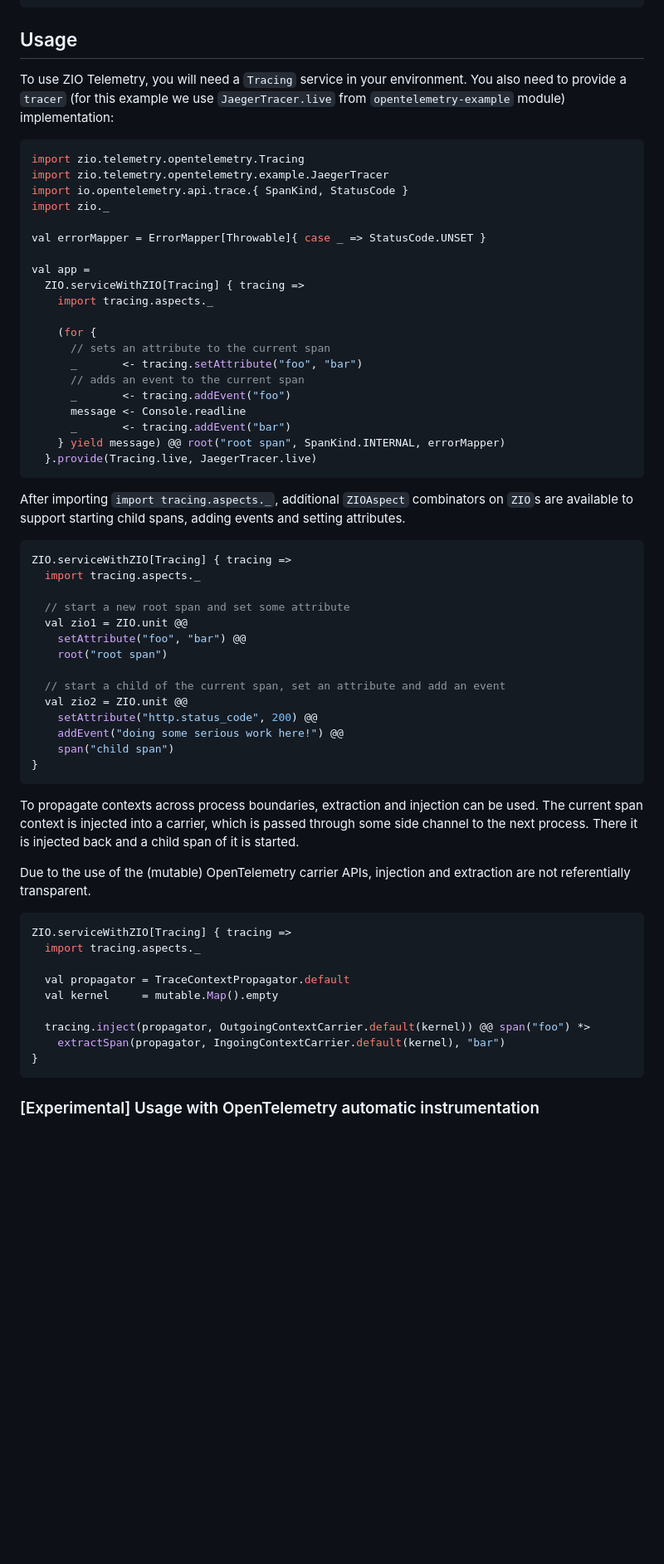
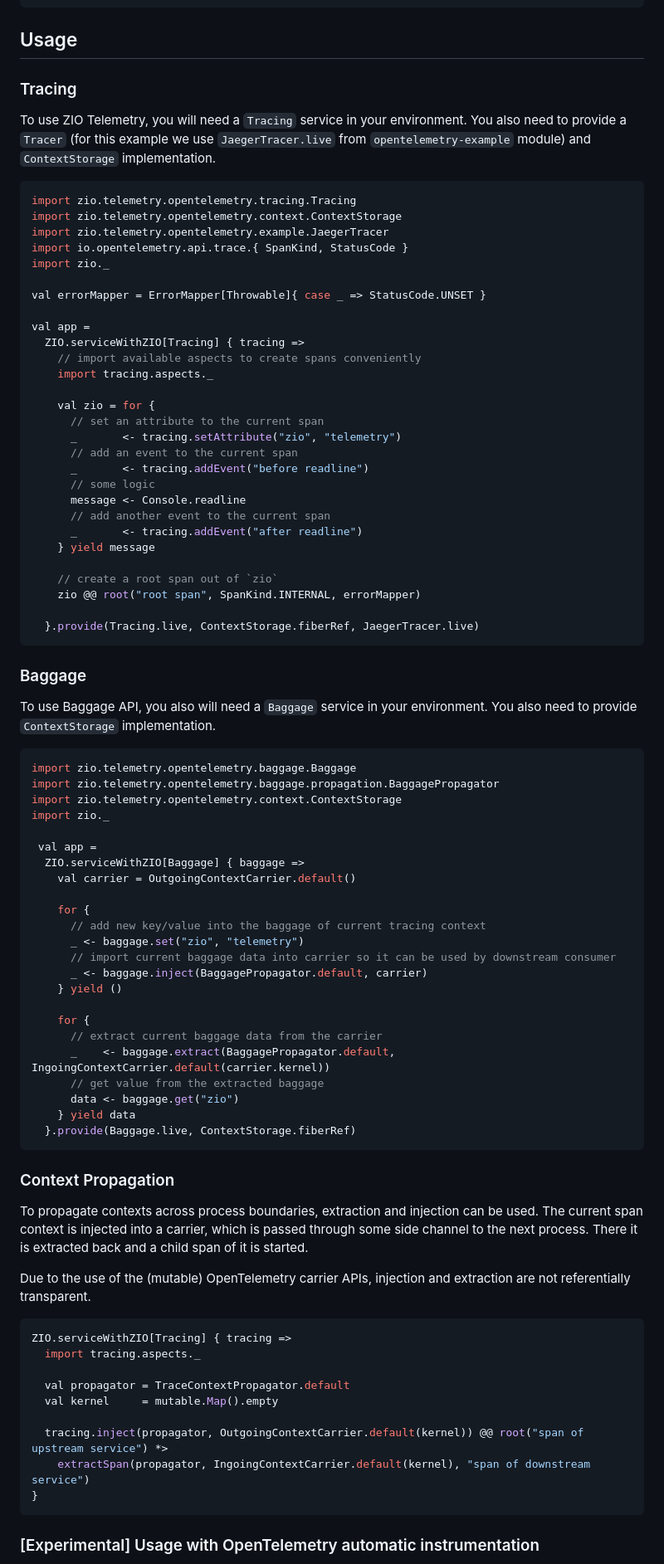
Before and after one commit to zio/zio-telemetry, a Markdown page: docs/opentelemetry.md, the part around the change. Shown at 83% size. GitHub-like rendering; blank space fills up the shorter version.

Commit message:
Update opentelemetry docs

````diff
--- a/docs/opentelemetry.md
+++ b/docs/opentelemetry.md
@@ -15,11 +15,14 @@ First, add the following dependency to your build.sbt:
 
 ## Usage
 
-To use ZIO Telemetry, you will need a `Tracing` service in your environment. You also need to provide a `tracer`
-(for this example we use `JaegerTracer.live` from `opentelemetry-example` module) implementation:
+### Tracing
+
+To use ZIO Telemetry, you will need a `Tracing` service in your environment. You also need to provide a `Tracer`
+(for this example we use `JaegerTracer.live` from `opentelemetry-example` module) and `ContextStorage` implementation.
 
 ```scala
-import zio.telemetry.opentelemetry.Tracing
+import zio.telemetry.opentelemetry.tracing.Tracing
+import zio.telemetry.opentelemetry.context.ContextStorage
 import zio.telemetry.opentelemetry.example.JaegerTracer
 import io.opentelemetry.api.trace.{ SpanKind, StatusCode }
 import zio._
@@ -28,42 +31,62 @@ val errorMapper = ErrorMapper[Throwable]{ case _ => StatusCode.UNSET }
 
 val app =
   ZIO.serviceWithZIO[Tracing] { tracing =>
+    // import available aspects to create spans conveniently
     import tracing.aspects._
 
-    (for {
-      // sets an attribute to the current span
-      _       <- tracing.setAttribute("foo", "bar")
-      // adds an event to the current span
-      _       <- tracing.addEvent("foo")
+    val zio = for {
+      // set an attribute to the current span
+      _       <- tracing.setAttribute("zio", "telemetry")
+      // add an event to the current span
+      _       <- tracing.addEvent("before readline")
+      // some logic
       message <- Console.readline
-      _       <- tracing.addEvent("bar")
-    } yield message) @@ root("root span", SpanKind.INTERNAL, errorMapper)
-  }.provide(Tracing.live, JaegerTracer.live)
+      // add another event to the current span
+      _       <- tracing.addEvent("after readline")
+    } yield message
+
+    // create a root span out of `zio`
+    zio @@ root("root span", SpanKind.INTERNAL, errorMapper)
+
+  }.provide(Tracing.live, ContextStorage.fiberRef, JaegerTracer.live)
 ```
 
-After importing `import tracing.aspects._`, additional `ZIOAspect` combinators
-on `ZIO`s are available to support starting child spans, adding events and setting attributes.
+### Baggage
+
+To use Baggage API, you also will need a `Baggage` service in your environment. You also need to provide
+`ContextStorage` implementation.
 
 ```scala
-ZIO.serviceWithZIO[Tracing] { tracing =>
-  import tracing.aspects._
+import zio.telemetry.opentelemetry.baggage.Baggage
+import zio.telemetry.opentelemetry.baggage.propagation.BaggagePropagator
+import zio.telemetry.opentelemetry.context.ContextStorage
+import zio._
 
-  // start a new root span and set some attribute
-  val zio1 = ZIO.unit @@
-    setAttribute("foo", "bar") @@
-    root("root span")
+ val app =
+  ZIO.serviceWithZIO[Baggage] { baggage =>
+    val carrier = OutgoingContextCarrier.default()
 
-  // start a child of the current span, set an attribute and add an event
-  val zio2 = ZIO.unit @@
-    setAttribute("http.status_code", 200) @@
-    addEvent("doing some serious work here!") @@
-    span("child span")
-}
+    for {
+      // add new key/value into the baggage of current tracing context
+      _ <- baggage.set("zio", "telemetry")
+      // import current baggage data into carrier so it can be used by downstream consumer
+      _ <- baggage.inject(BaggagePropagator.default, carrier)
+    } yield ()
+
+    for {
+      // extract current baggage data from the carrier
+      _    <- baggage.extract(BaggagePropagator.default, IngoingContextCarrier.default(carrier.kernel))
+      // get value from the extracted baggage
+      data <- baggage.get("zio")
+    } yield data
+  }.provide(Baggage.live, ContextStorage.fiberRef)
 ```
+
+### Context Propagation
 
 To propagate contexts across process boundaries, extraction and injection can be
 used. The current span context is injected into a carrier, which is passed
-through some side channel to the next process. There it is injected back and a
+through some side channel to the next process. There it is extracted back and a
 child span of it is started.
 
 Due to the use of the (mutable) OpenTelemetry carrier APIs, injection and extraction
@@ -76,8 +99,8 @@ ZIO.serviceWithZIO[Tracing] { tracing =>
   val propagator = TraceContextPropagator.default
   val kernel     = mutable.Map().empty
 
-  tracing.inject(propagator, OutgoingContextCarrier.default(kernel)) @@ span("foo") *>
-    extractSpan(propagator, IngoingContextCarrier.default(kernel), "bar")
+  tracing.inject(propagator, OutgoingContextCarrier.default(kernel)) @@ root("span of upstream service") *>
+    extractSpan(propagator, IngoingContextCarrier.default(kernel), "span of downstream service")
 }
 ```
 
````
